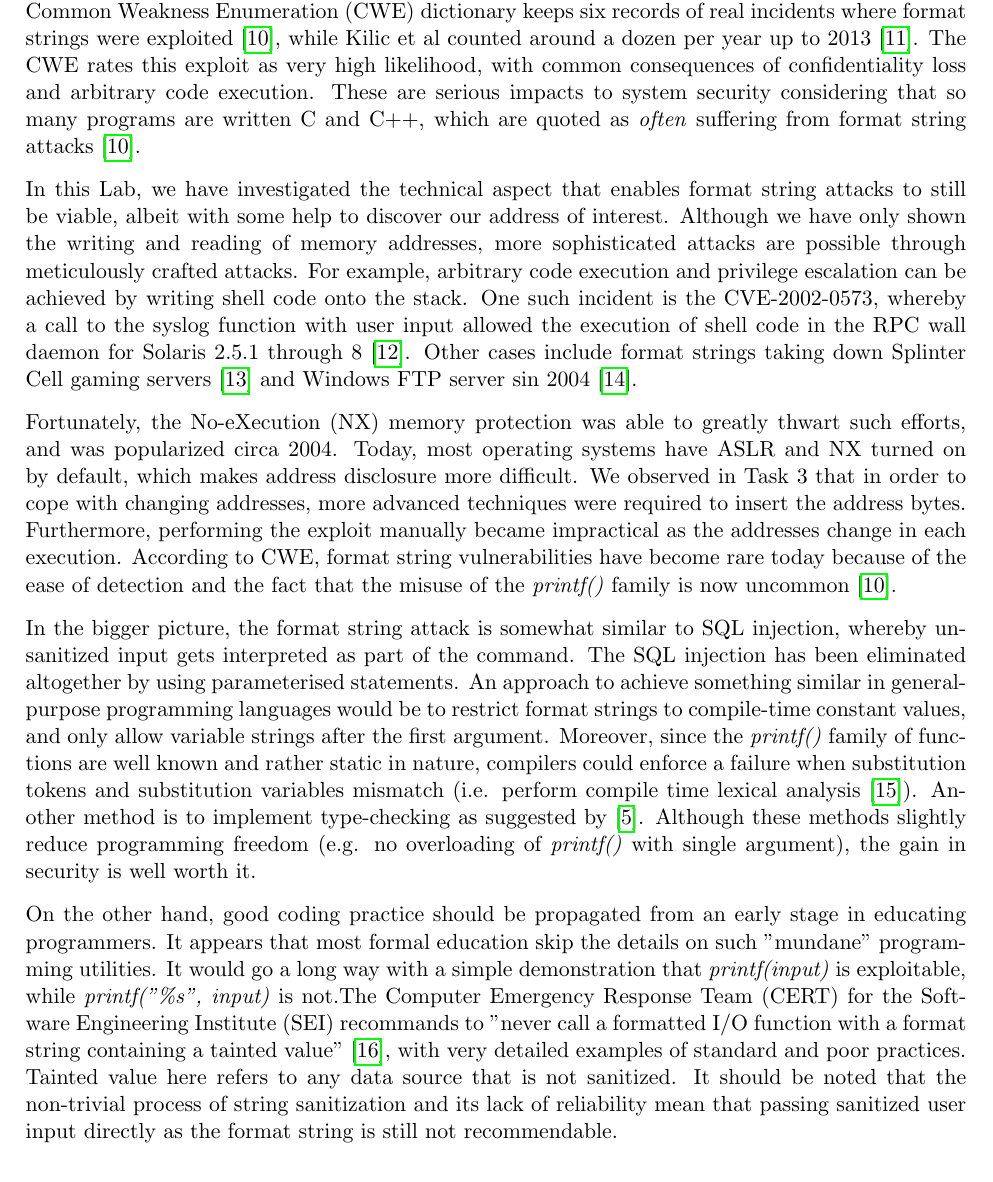
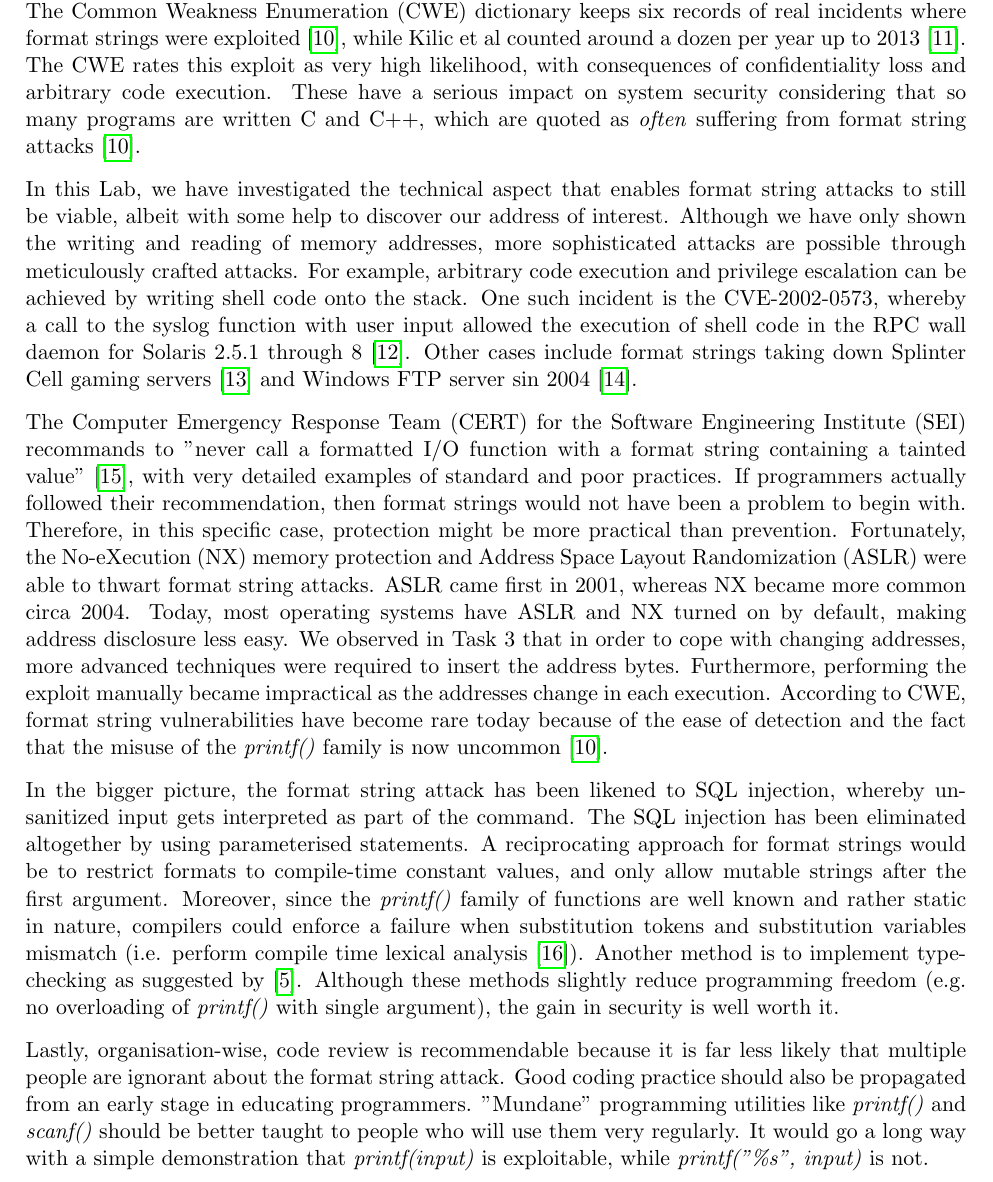
Before and after one commit to joy13975/SysSec, a LaTeX document (report/main.tex, which reads report/lab1_refl.tex): part of page 8 of 17, cut so that both start at the same text. Compiled offline with pdfLaTeX.

Commit message:
page fix

```diff
--- a/report/lab1_refl.tex
+++ b/report/lab1_refl.tex
@@ -1,12 +1,12 @@
 % A reflective part, in which you critically reflect on the circumstances (both technical and organisational) that can give rise to the relevant vulnerabilities and potential mitigations. This can include e.g. mention of real instances of these attacks that you have researched, comparison to other attacks, discussion of relevant standards and recommendations (CERT, OWASP etc.). You can also discuss topics relating to the vulnerablities that you exploited, including: their potential risk and impact in real systems; why they (still) exist; which straightforward attempts at mitigation do not work and why not; how you would sucessfully reduce or eliminate these vulnerabilities.
 
 %Cite occurences that brought people's attention to the exploit
-Format string bugs were first reported in 1989 \cite{Miller1990} and gained more public attention a decade after when a security audit of the ProFTPD daemon unveiled the vulnerability \cite{tymm1999}. Today, it has been widely documented \cite{fsa_owasp, Weitz2014, arbaugh1997automated, scut2001}, with numerous protection techniques proposed, such as \cite{Shankar2001, cowan2002}. The Common Weakness Enumeration (CWE) dictionary keeps six records of real incidents where format strings were exploited \cite{fsa_cwe}, while Kilic et al counted around a dozen per year up to 2013 \cite{Kilic2015}. The CWE rates this exploit as very high likelihood, with common consequences of confidentiality loss and arbitrary code execution. These are serious impacts to system security considering that so many programs are written C and C++, which are quoted as \emph{often} suffering from format string attacks \cite{fsa_cwe}.
+Format string bugs were first reported in 1989 \cite{Miller1990} and gained more public attention a decade after when a security audit of the ProFTPD daemon unveiled the vulnerability \cite{tymm1999}. Today, it has been widely documented \cite{fsa_owasp, Weitz2014, arbaugh1997automated, scut2001}, with numerous protection techniques proposed, such as \cite{Shankar2001, cowan2002}. The Common Weakness Enumeration (CWE) dictionary keeps six records of real incidents where format strings were exploited \cite{fsa_cwe}, while Kilic et al counted around a dozen per year up to 2013 \cite{Kilic2015}. The CWE rates this exploit as very high likelihood, with  consequences of confidentiality loss and arbitrary code execution. These have a serious impact on system security considering that so many programs are written C and C++, which are quoted as \emph{often} suffering from format string attacks \cite{fsa_cwe}.
 
 In this Lab, we have investigated the technical aspect that enables format string attacks to still be viable, albeit with some help to discover our address of interest. Although we have only shown the writing and reading of memory addresses, more sophisticated attacks are possible through meticulously crafted attacks. For example, arbitrary code execution and privilege escalation can be achieved by writing shell code onto the stack. One such incident is the CVE-2002-0573, whereby a call to the syslog function with user input allowed the execution of shell code in the RPC wall daemon for Solaris 2.5.1 through 8 \cite{cve-solaris2002}. Other cases include format strings taking down Splinter Cell gaming servers \cite{Auriemma} and Windows FTP server sin 2004 \cite{Winter-Smith2004}.
 
-Fortunately, the No-eXecution (NX) memory protection was able to greatly thwart such efforts, and was popularized circa 2004. Today, most operating systems have ASLR and NX turned on by default, which makes address disclosure more difficult. We observed in Task 3 that in order to cope with changing addresses, more advanced techniques were required to insert the address bytes. Furthermore, performing the exploit manually became impractical as the addresses change in each execution. According to CWE, format string vulnerabilities have become rare today because of the ease of detection and the fact that the misuse of the \emph{printf()} family is now uncommon \cite{fsa_cwe}.
+The Computer Emergency Response Team (CERT) for the Software Engineering Institute (SEI) recommands to "never call a formatted I/O function with a format string containing a tainted value" \cite{burch_cert}, with very detailed examples of standard and poor practices. If programmers actually followed their recommendation, then format strings would not have been a problem to begin with. Therefore, in this specific case, protection might be more practical than prevention. Fortunately, the No-eXecution (NX) memory protection and Address Space Layout Randomization (ASLR) were able to thwart format string attacks. ASLR came first in 2001, whereas NX became more common circa 2004. Today, most operating systems have ASLR and NX turned on by default, making address disclosure less easy. We observed in Task 3 that in order to cope with changing addresses, more advanced techniques were required to insert the address bytes. Furthermore, performing the exploit manually became impractical as the addresses change in each execution. According to CWE, format string vulnerabilities have become rare today because of the ease of detection and the fact that the misuse of the \emph{printf()} family is now uncommon \cite{fsa_cwe}.
 
-In the bigger picture, the format string attack is somewhat similar to SQL injection, whereby unsanitized input gets interpreted as part of the command. The SQL injection has been eliminated altogether by using parameterised statements. An approach to achieve something similar in general-purpose programming languages would be to restrict format strings to compile-time constant values, and only allow variable strings after the first argument. Moreover, since the \emph{printf()} family of functions are well known and rather static in nature, compilers could enforce a failure when substitution tokens and substitution variables mismatch (i.e. perform compile time lexical analysis \cite{alanpscan}). Another method is to implement type-checking as suggested by \cite{Weitz2014}. Although these methods slightly reduce programming freedom (e.g. no overloading of \emph{printf()} with single argument), the gain in security is well worth it.
+In the bigger picture, the format string attack has been likened to SQL injection, whereby unsanitized input gets interpreted as part of the command. The SQL injection has been eliminated altogether by using parameterised statements. A reciprocating approach for format strings would be to restrict formats to compile-time constant values, and only allow mutable strings after the first argument. Moreover, since the \emph{printf()} family of functions are well known and rather static in nature, compilers could enforce a failure when substitution tokens and substitution variables mismatch (i.e. perform compile time lexical analysis \cite{alanpscan}). Another method is to implement type-checking as suggested by \cite{Weitz2014}. Although these methods slightly reduce programming freedom (e.g. no overloading of \emph{printf()} with single argument), the gain in security is well worth it.
 
-On the other hand, good coding practice should be propagated from an early stage in educating programmers. It appears that most formal education skip the details on such "mundane" programming utilities. It would go a long way with a simple demonstration that \emph{printf(input)} is exploitable, while \emph{printf("\%s", input)} is not.The Computer Emergency Response Team (CERT) for the Software Engineering Institute (SEI) recommands to "never call a formatted I/O function with a format string containing a tainted value" \cite{burch_cert}, with very detailed examples of standard and poor practices. Tainted value here refers to any data source that is not sanitized. It should be noted that the non-trivial process of string sanitization and its lack of reliability mean that passing sanitized user input directly as the format string is still not recommendable.
+Lastly, organisation-wise, code review is recommendable because it is far less likely that multiple people are ignorant about the format string attack. Good coding practice should also be propagated from an early stage in educating programmers. "Mundane" programming utilities like \emph{printf()} and \emph{scanf()} should be better taught to people who will use them very regularly. It would go a long way with a simple demonstration that \emph{printf(input)} is exploitable, while \emph{printf("\%s", input)} is not.
```
Also changed, not shown: report/main.bbl, report/main.pdf, submission/report.pdf (deleted), 4 other files.
